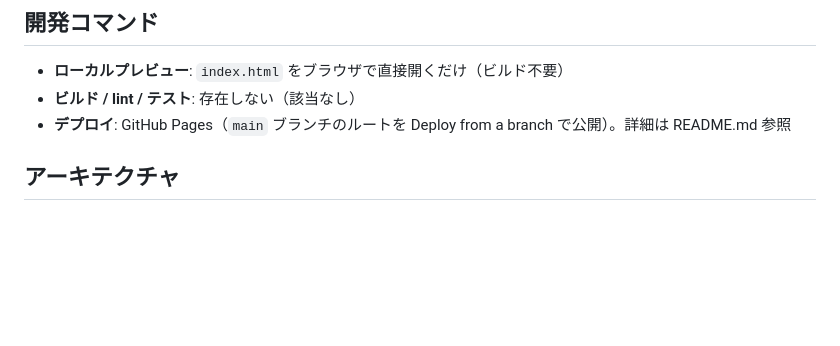
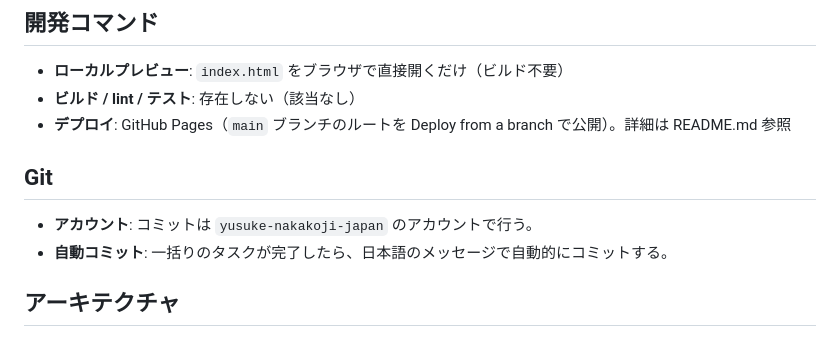
Before and after one commit to yusuke-nakakoji-japan/hanakago_homepages, a Markdown page: CLAUDE.md, the part around the change. GitHub-like rendering; blank space fills up the shorter version.

Commit message:
CLAUDE.md に Git 運用ルールを追記
- コミットは yusuke-nakakoji-japan のアカウントで行う
- 一括りのタスク完了時に日本語メッセージで自動コミットする

Co-Authored-By: Claude Opus 4.8 (1M context) <noreply@anthropic.com>
Claude-Session: https://claude.ai/code/session_018q8DLfC5uXUptCesHTCJ2U

```diff
--- a/CLAUDE.md
+++ b/CLAUDE.md
@@ -11,6 +11,11 @@ This file provides guidance to Claude Code (claude.ai/code) when working with co
 - **ローカルプレビュー**: `index.html` をブラウザで直接開くだけ（ビルド不要）
 - **ビルド / lint / テスト**: 存在しない（該当なし）
 - **デプロイ**: GitHub Pages（`main` ブランチのルートを Deploy from a branch で公開）。詳細は README.md 参照
+
+## Git
+
+- **アカウント**: コミットは `yusuke-nakakoji-japan` のアカウントで行う。
+- **自動コミット**: 一括りのタスクが完了したら、日本語のメッセージで自動的にコミットする。
 
 ## アーキテクチャ
 
```
